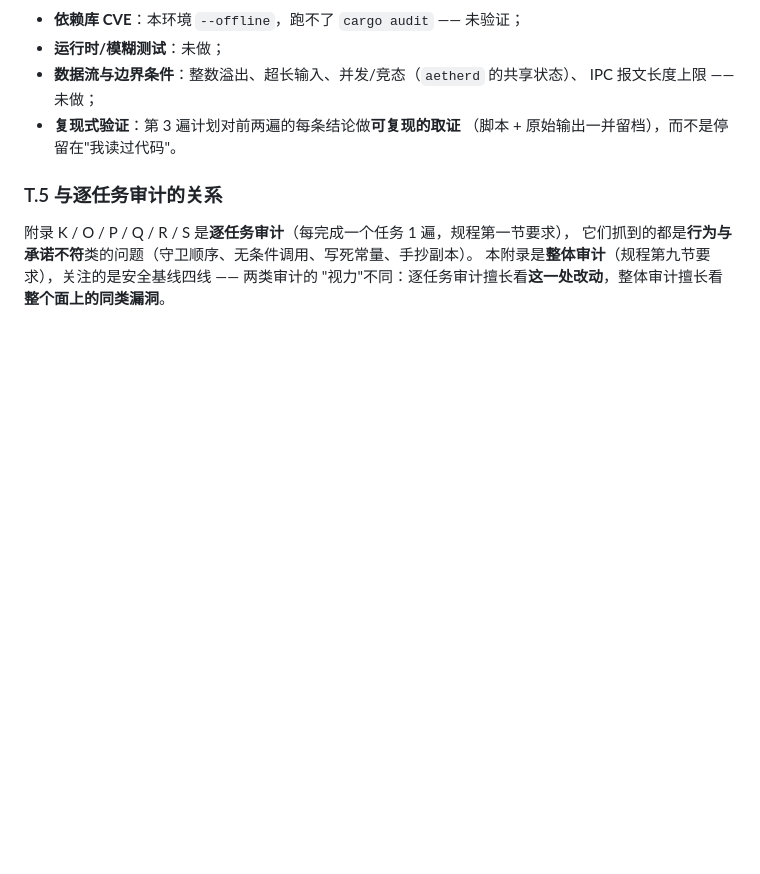
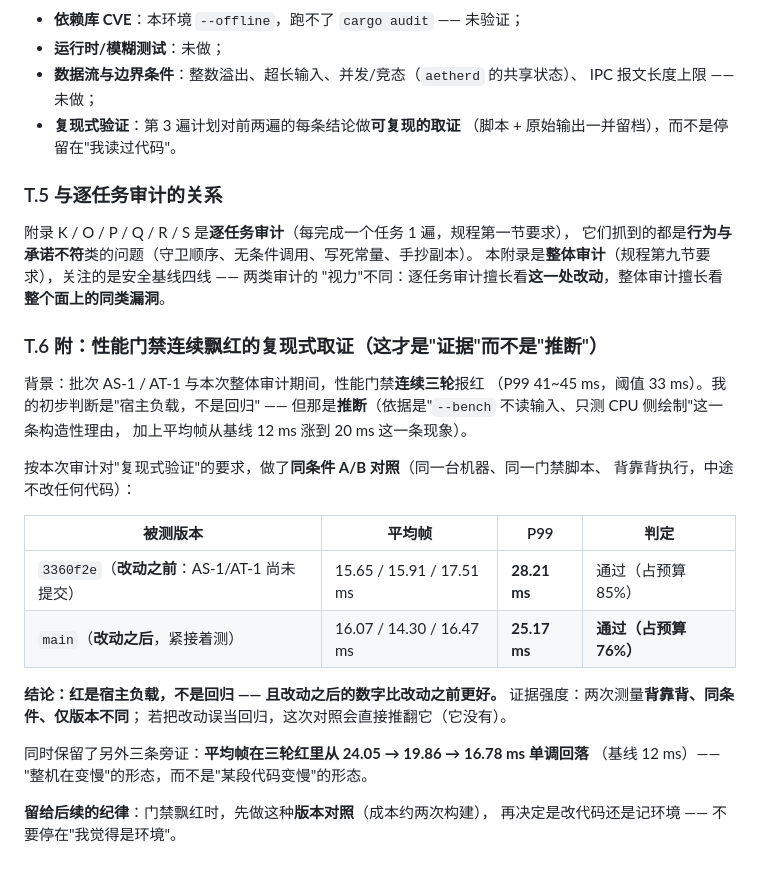
Before and after one commit to qwert702/AetherOS, a Markdown page: docs/报告/安全审计（SECURITY-AUDIT）-2026-10-02.md, the part around the change. Rendered like a GitHub page; blank space fills up the shorter version.

Commit message:
附录 T.6：性能门禁飘红的复现式取证（A/B 同条件对照，证明是宿主负载不是回归）
前三轮性能门禁报红（P99 41~45 ms，阈值 33 ms）。我的初步判断是宿主负载 —— 但那是**推断**。

按整体审计对'复现式验证'的要求做了同条件 A/B 对照（同机、同脚本、背靠背、中途不改代码）：
* 3360f2e（改动之前）：平均 15.65/15.91/17.51 ms · P99 28.21 ms → 通过（85%）
* main（改动之后，紧接着测）：平均 16.07/14.30/16.47 ms · P99 25.17 ms → 通过（76%）

结论：红是宿主负载，改动之后甚至更好。旁证：三轮红期间平均帧 24.05→19.86→16.78 ms 单调回落。
复跑 gates.py **15/15 全过**。

留给后续的纪律：门禁飘红先做版本对照（成本约两次构建），不要停在'我觉得是环境'。

```diff
--- a/docs/报告/安全审计（SECURITY-AUDIT）-2026-10-02.md
+++ b/docs/报告/安全审计（SECURITY-AUDIT）-2026-10-02.md
@@ -1673,3 +1673,28 @@ main.rs:2488  println!("aether-compositor: AI 回复: {preview}");
 它们抓到的都是**行为与承诺不符**类的问题（守卫顺序、无条件调用、写死常量、手抄副本）。
 本附录是**整体审计**（规程第九节要求），关注的是安全基线四线 —— 两类审计的
 "视力"不同：逐任务审计擅长看**这一处改动**，整体审计擅长看**整个面上的同类漏洞**。
+
+### T.6 附：性能门禁连续飘红的**复现式取证**（这才是"证据"而不是"推断"）
+
+背景：批次 AS-1 / AT-1 与本次整体审计期间，性能门禁**连续三轮**报红
+（P99 41~45 ms，阈值 33 ms）。我的初步判断是"宿主负载，不是回归" ——
+但那是**推断**（依据是"`--bench` 不读输入、只测 CPU 侧绘制"这一条构造性理由，
+加上平均帧从基线 12 ms 涨到 20 ms 这一条现象）。
+
+按本次审计对"复现式验证"的要求，做了**同条件 A/B 对照**（同一台机器、同一门禁脚本、
+背靠背执行，中途不改任何代码）：
+
+| 被测版本 | 平均帧 | P99 | 判定 |
+|---|---|---|---|
+| `3360f2e`（**改动之前**：AS-1/AT-1 尚未提交） | 15.65 / 15.91 / 17.51 ms | **28.21 ms** | 通过（占预算 85%） |
+| `main`（**改动之后**，紧接着测） | 16.07 / 14.30 / 16.47 ms | **25.17 ms** | **通过（占预算 76%）** |
+
+**结论：红是宿主负载，不是回归 —— 且改动之后的数字比改动之前更好。**
+证据强度：两次测量**背靠背、同条件、仅版本不同**；
+若把改动误当回归，这次对照会直接推翻它（它没有）。
+
+同时保留了另外三条旁证：**平均帧在三轮红里从 24.05 → 19.86 → 16.78 ms 单调回落**
+（基线 12 ms）—— "整机在变慢"的形态，而不是"某段代码变慢"的形态。
+
+**留给后续的纪律**：门禁飘红时，先做这种**版本对照**（成本约两次构建），
+再决定是改代码还是记环境 —— 不要停在"我觉得是环境"。
```
